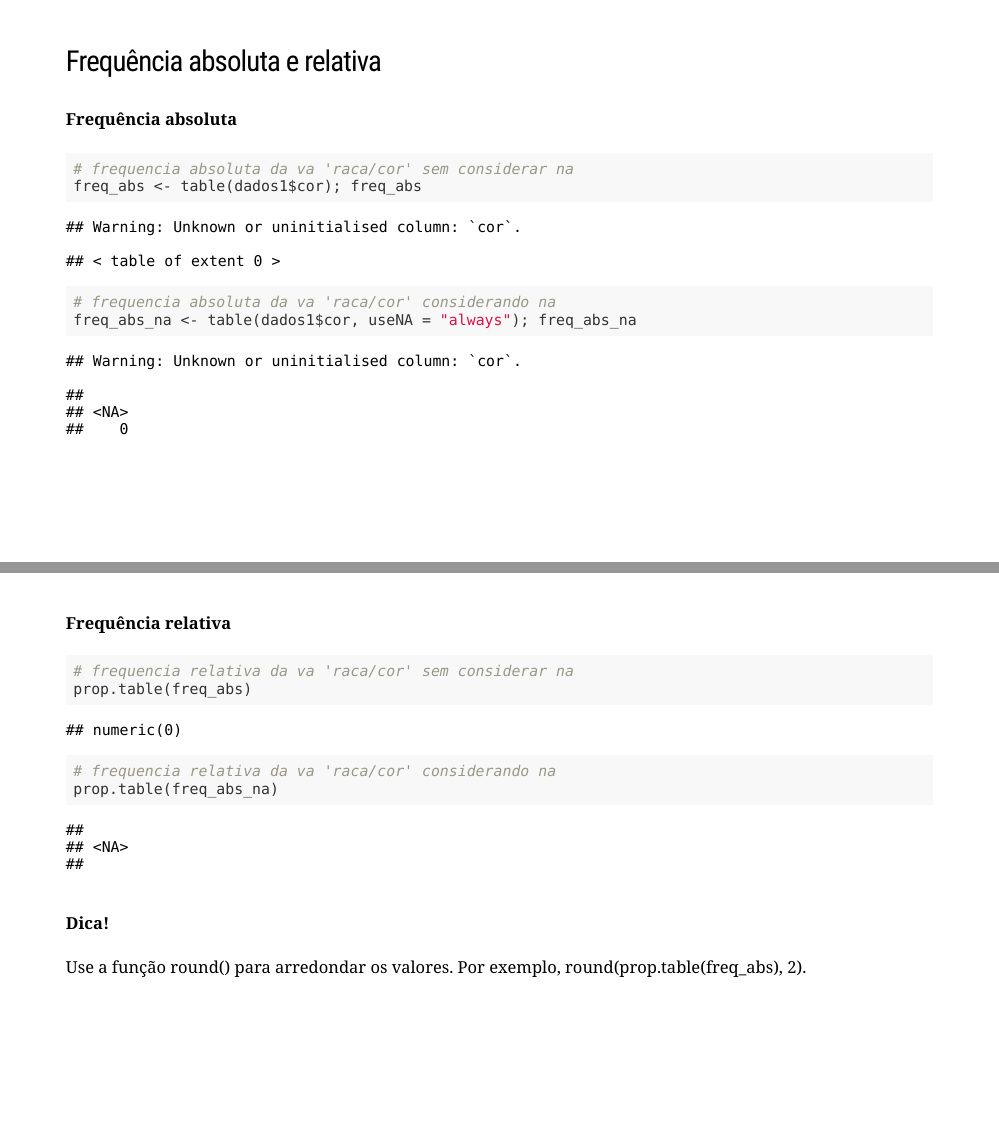
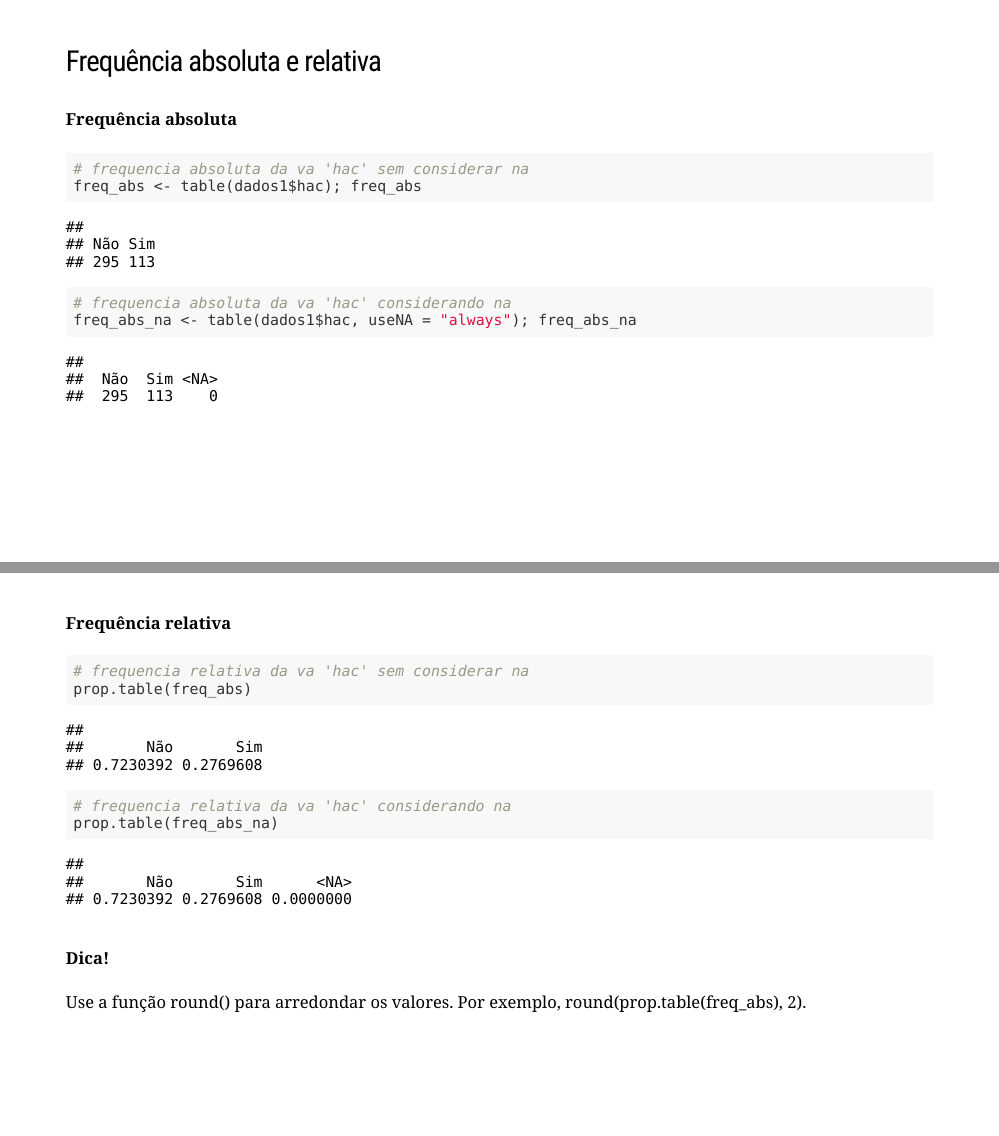
Before and after one commit to ornscar/analisedesc, an R Markdown document (docs/index.Rmd): pages 10 and 11 of 93, joined at a grey line. Rendered offline with R 4.5, knitr and Pandoc, with nearby package versions; the slides are laid out offline by our stand-in for remark.js, each with all of its steps uncovered, in fonts that may differ from those the slides ask for, and without slide numbers, shadows or browser add-ons; some code elsewhere in the file could not run offline; a font, style sheet, LaTeX package, included part or bibliography that could not be used is replaced or left out.

Commit message:
atualiza slides

````diff
--- a/docs/index.Rmd
+++ b/docs/index.Rmd
@@ -197,11 +197,11 @@ class: middle, center, inverse
 #### Frequência absoluta
 
 ```{r echo=TRUE}
-# frequencia absoluta da va 'raca/cor' sem considerar na
-freq_abs <- table(dados1$cor); freq_abs
-
-# frequencia absoluta da va 'raca/cor' considerando na
-freq_abs_na <- table(dados1$cor, useNA = "always"); freq_abs_na
+# frequencia absoluta da va 'hac' sem considerar na
+freq_abs <- table(dados1$hac); freq_abs
+
+# frequencia absoluta da va 'hac' considerando na
+freq_abs_na <- table(dados1$hac, useNA = "always"); freq_abs_na
 ```
 
 ---
@@ -209,10 +209,10 @@ freq_abs_na <- table(dados1$cor, useNA = "always"); freq_abs_na
 #### Frequência relativa
 
 ```{r echo=TRUE}
-# frequencia relativa da va 'raca/cor' sem considerar na
+# frequencia relativa da va 'hac' sem considerar na
 prop.table(freq_abs)
 
-# frequencia relativa da va 'raca/cor' considerando na
+# frequencia relativa da va 'hac' considerando na
 prop.table(freq_abs_na)
 ```
 
````
Also changed, not shown: 3 other files.
